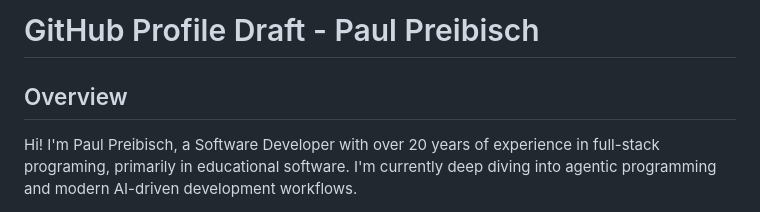
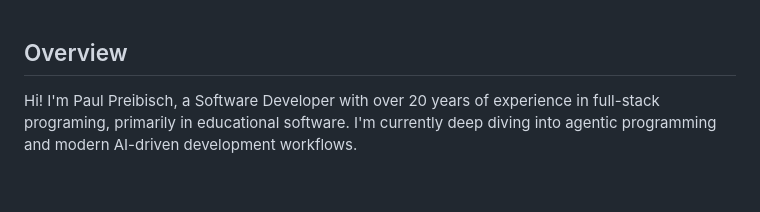
Before and after one commit to paulpreibisch/paulpreibisch, a Markdown page: README.md, the part around the change. Drawn GitHub-style; blank space fills up the shorter version.

Commit message:
Remove title and update overview section
Removed title from README and updated content.

```diff
--- a/README.md
+++ b/README.md
@@ -1,5 +1,3 @@
-# GitHub Profile Draft - Paul Preibisch
-
 ## Overview
 Hi! I'm Paul Preibisch, a Software Developer with over 20 years of experience in full-stack programing, primarily in educational software. I'm currently deep diving into agentic programming and modern AI-driven development workflows.
 
```
